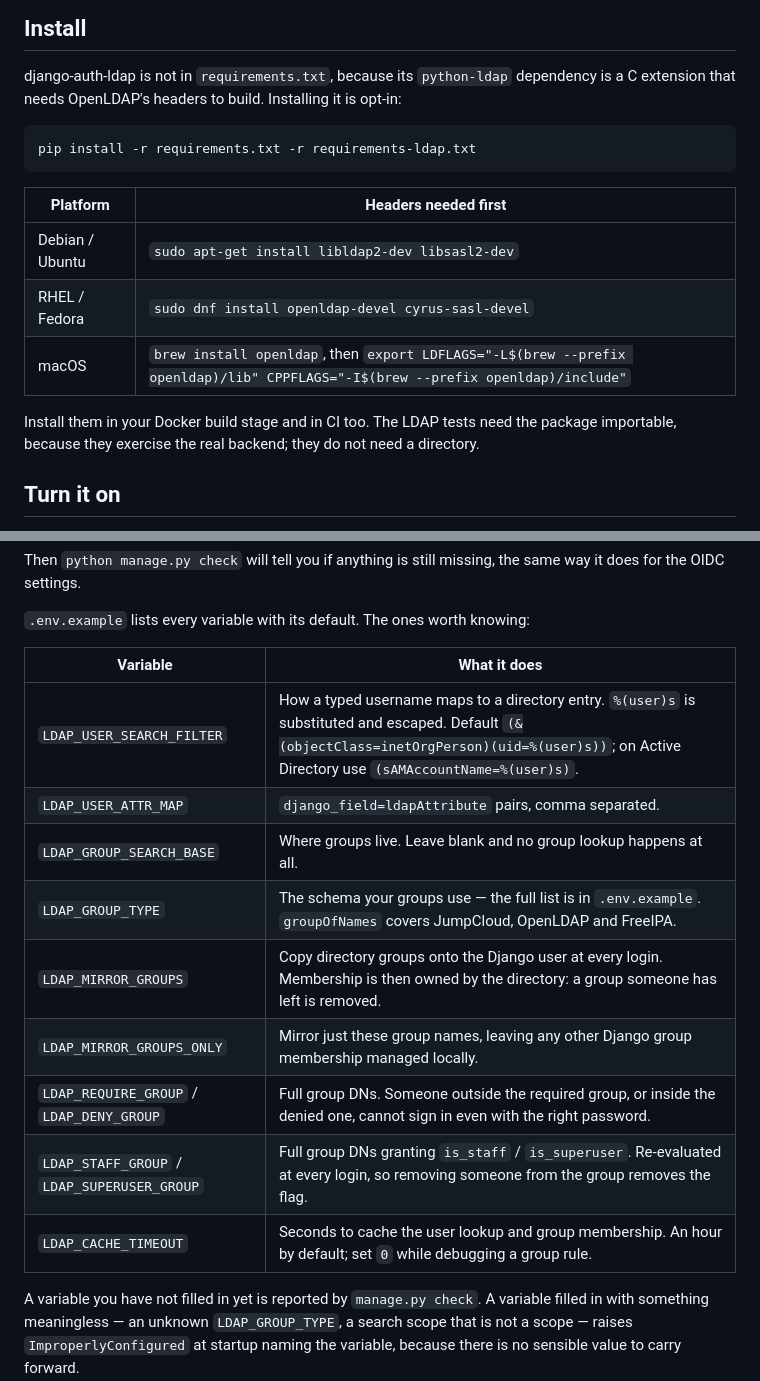
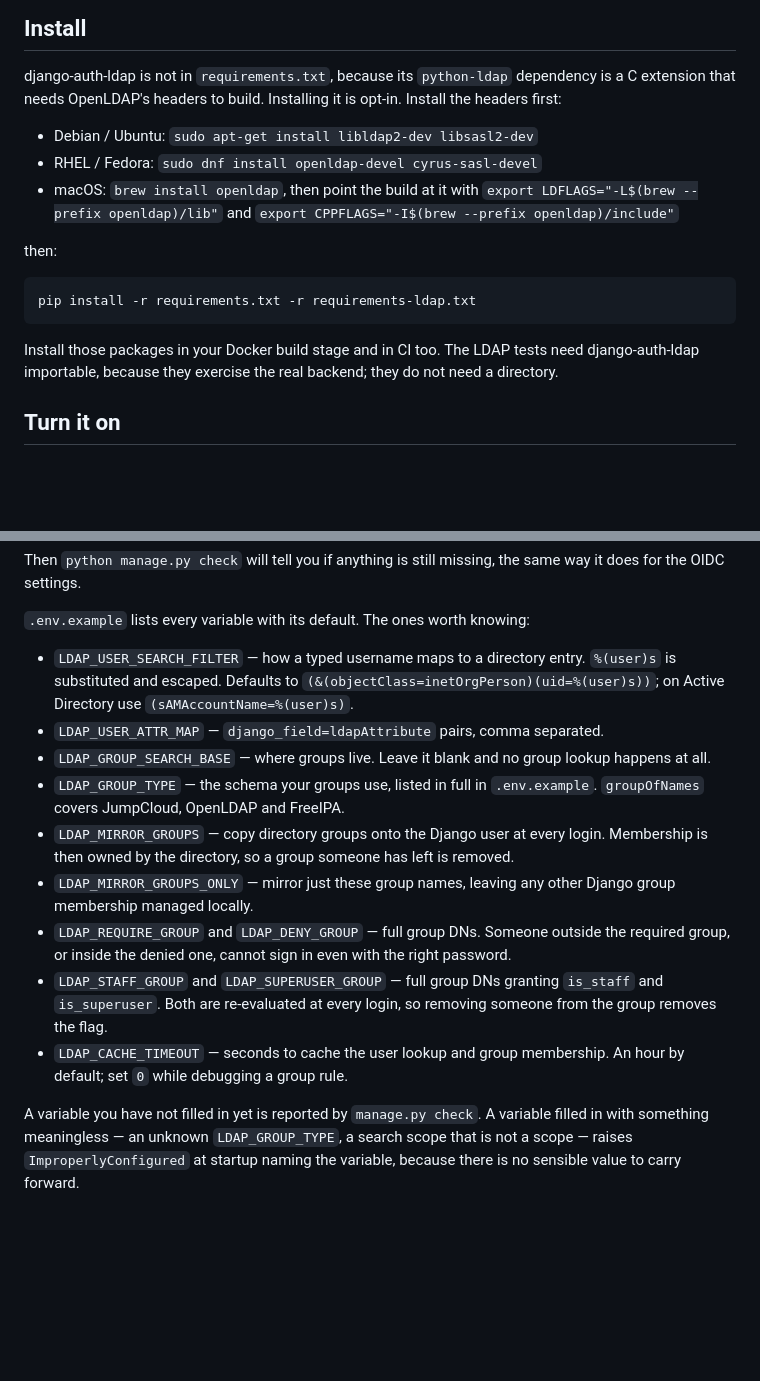
Before and after one commit to gavvahar/django-sso-ldap-template, a Markdown page: docs/ldap.md, 2 parts joined by grey strips. Drawn GitHub-style; blank space fills up the shorter version.

Commit message:
docs: replace the wide LDAP tables with lists
The jscpd bump to 5.2.0 that came in with Dependabot #1 tokenises markdown
tables differently: prettier pads a table's delimiter row out to the widest
cell, and two of those padded rows in docs/ldap.md matched each other and the
one in README.md closely enough to register as duplicate blocks. With the
repo's threshold at zero that fails the duplicate-code check.

The platform headers and the settings reference are lists now. Both read
better for cells that ran to three lines of prose anyway, and the install
steps are in the order you actually do them. The symptom table stays, being
narrow enough not to trip it.

Verified against jscpd 5.2.0: the base branch reports no clones, this branch
now reports none either.

````diff
--- a/docs/ldap.md
+++ b/docs/ldap.md
@@ -16,21 +16,23 @@ user.
 
 django-auth-ldap is not in `requirements.txt`, because its `python-ldap`
 dependency is a C extension that needs OpenLDAP's headers to build. Installing
-it is opt-in:
+it is opt-in. Install the headers first:
+
+- Debian / Ubuntu: `sudo apt-get install libldap2-dev libsasl2-dev`
+- RHEL / Fedora: `sudo dnf install openldap-devel cyrus-sasl-devel`
+- macOS: `brew install openldap`, then point the build at it with
+  `export LDFLAGS="-L$(brew --prefix openldap)/lib"` and
+  `export CPPFLAGS="-I$(brew --prefix openldap)/include"`
+
+then:
 
 ```bash
 pip install -r requirements.txt -r requirements-ldap.txt
 ```
 
-| Platform        | Headers needed first                                                                                                            |
-| --------------- | ------------------------------------------------------------------------------------------------------------------------------- |
-| Debian / Ubuntu | `sudo apt-get install libldap2-dev libsasl2-dev`                                                                                |
-| RHEL / Fedora   | `sudo dnf install openldap-devel cyrus-sasl-devel`                                                                              |
-| macOS           | `brew install openldap`, then `export LDFLAGS="-L$(brew --prefix openldap)/lib" CPPFLAGS="-I$(brew --prefix openldap)/include"` |
-
-Install them in your Docker build stage and in CI too. The LDAP tests need the
-package importable, because they exercise the real backend; they do not need a
-directory.
+Install those packages in your Docker build stage and in CI too. The LDAP tests
+need django-auth-ldap importable, because they exercise the real backend; they
+do not need a directory.
 
 ## Turn it on
 
@@ -55,17 +57,28 @@ same way it does for the OIDC settings.
 
 `.env.example` lists every variable with its default. The ones worth knowing:
 
-| Variable                                    | What it does                                                                                                                                                                                        |
-| ------------------------------------------- | --------------------------------------------------------------------------------------------------------------------------------------------------------------------------------------------------- |
-| `LDAP_USER_SEARCH_FILTER`                   | How a typed username maps to a directory entry. `%(user)s` is substituted and escaped. Default `(&(objectClass=inetOrgPerson)(uid=%(user)s))`; on Active Directory use `(sAMAccountName=%(user)s)`. |
-| `LDAP_USER_ATTR_MAP`                        | `django_field=ldapAttribute` pairs, comma separated.                                                                                                                                                |
-| `LDAP_GROUP_SEARCH_BASE`                    | Where groups live. Leave blank and no group lookup happens at all.                                                                                                                                  |
-| `LDAP_GROUP_TYPE`                           | The schema your groups use — the full list is in `.env.example`. `groupOfNames` covers JumpCloud, OpenLDAP and FreeIPA.                                                                             |
-| `LDAP_MIRROR_GROUPS`                        | Copy directory groups onto the Django user at every login. Membership is then owned by the directory: a group someone has left is removed.                                                          |
-| `LDAP_MIRROR_GROUPS_ONLY`                   | Mirror just these group names, leaving any other Django group membership managed locally.                                                                                                           |
-| `LDAP_REQUIRE_GROUP` / `LDAP_DENY_GROUP`    | Full group DNs. Someone outside the required group, or inside the denied one, cannot sign in even with the right password.                                                                          |
-| `LDAP_STAFF_GROUP` / `LDAP_SUPERUSER_GROUP` | Full group DNs granting `is_staff` / `is_superuser`. Re-evaluated at every login, so removing someone from the group removes the flag.                                                              |
-| `LDAP_CACHE_TIMEOUT`                        | Seconds to cache the user lookup and group membership. An hour by default; set `0` while debugging a group rule.                                                                                    |
+- `LDAP_USER_SEARCH_FILTER` — how a typed username maps to a directory entry.
+  `%(user)s` is substituted and escaped. Defaults to
+  `(&(objectClass=inetOrgPerson)(uid=%(user)s))`; on Active Directory use
+  `(sAMAccountName=%(user)s)`.
+- `LDAP_USER_ATTR_MAP` — `django_field=ldapAttribute` pairs, comma separated.
+- `LDAP_GROUP_SEARCH_BASE` — where groups live. Leave it blank and no group
+  lookup happens at all.
+- `LDAP_GROUP_TYPE` — the schema your groups use, listed in full in
+  `.env.example`. `groupOfNames` covers JumpCloud, OpenLDAP and FreeIPA.
+- `LDAP_MIRROR_GROUPS` — copy directory groups onto the Django user at every
+  login. Membership is then owned by the directory, so a group someone has left
+  is removed.
+- `LDAP_MIRROR_GROUPS_ONLY` — mirror just these group names, leaving any other
+  Django group membership managed locally.
+- `LDAP_REQUIRE_GROUP` and `LDAP_DENY_GROUP` — full group DNs. Someone outside
+  the required group, or inside the denied one, cannot sign in even with the
+  right password.
+- `LDAP_STAFF_GROUP` and `LDAP_SUPERUSER_GROUP` — full group DNs granting
+  `is_staff` and `is_superuser`. Both are re-evaluated at every login, so
+  removing someone from the group removes the flag.
+- `LDAP_CACHE_TIMEOUT` — seconds to cache the user lookup and group membership.
+  An hour by default; set `0` while debugging a group rule.
 
 A variable you have not filled in yet is reported by `manage.py check`. A
 variable filled in with something meaningless — an unknown `LDAP_GROUP_TYPE`, a
````
